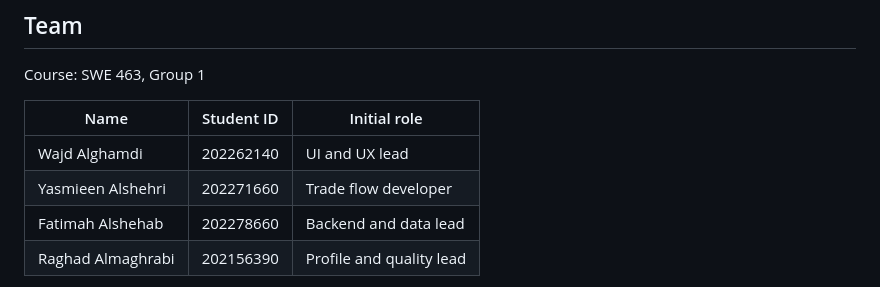
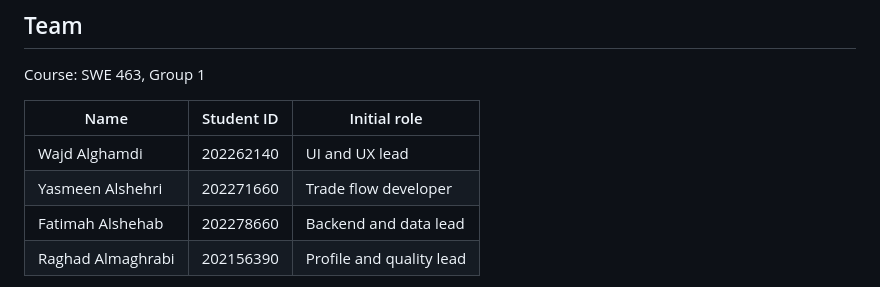
Before and after one commit to Wajza/swe463-project, a Markdown page: README.md, the part around the change. GitHub-like rendering.

Commit message:
Fix spelling of 'Yasmieen' to 'Yasmeen'

```diff
--- a/README.md
+++ b/README.md
@@ -9,7 +9,7 @@ Course: SWE 463, Group 1
 | Name | Student ID | Initial role |
 |---|---|---|
 | Wajd Alghamdi | 202262140 | UI and UX lead |
-| Yasmieen Alshehri | 202271660 | Trade flow developer |
+| Yasmeen Alshehri | 202271660 | Trade flow developer |
 | Fatimah Alshehab | 202278660 | Backend and data lead |
 | Raghad Almaghrabi | 202156390 | Profile and quality lead |
 
```
